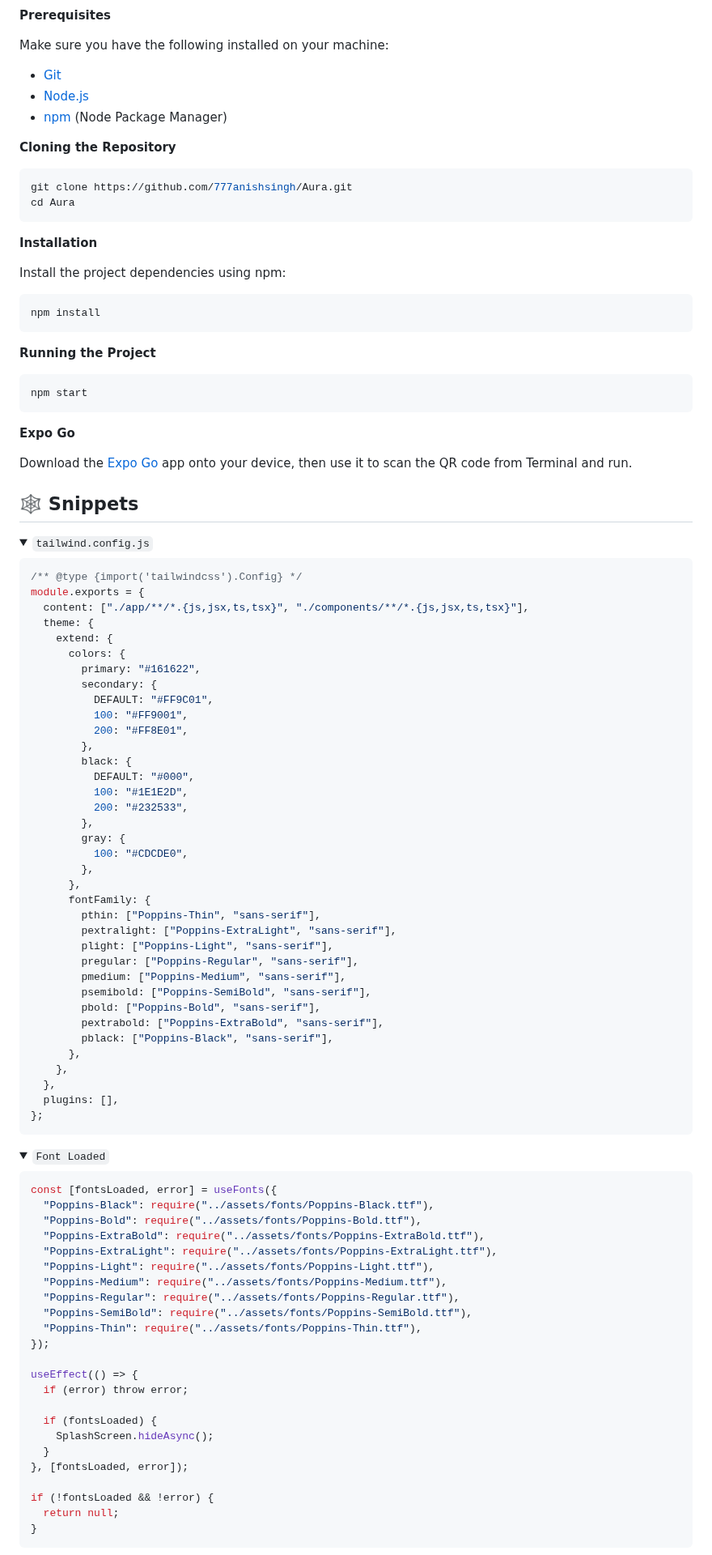
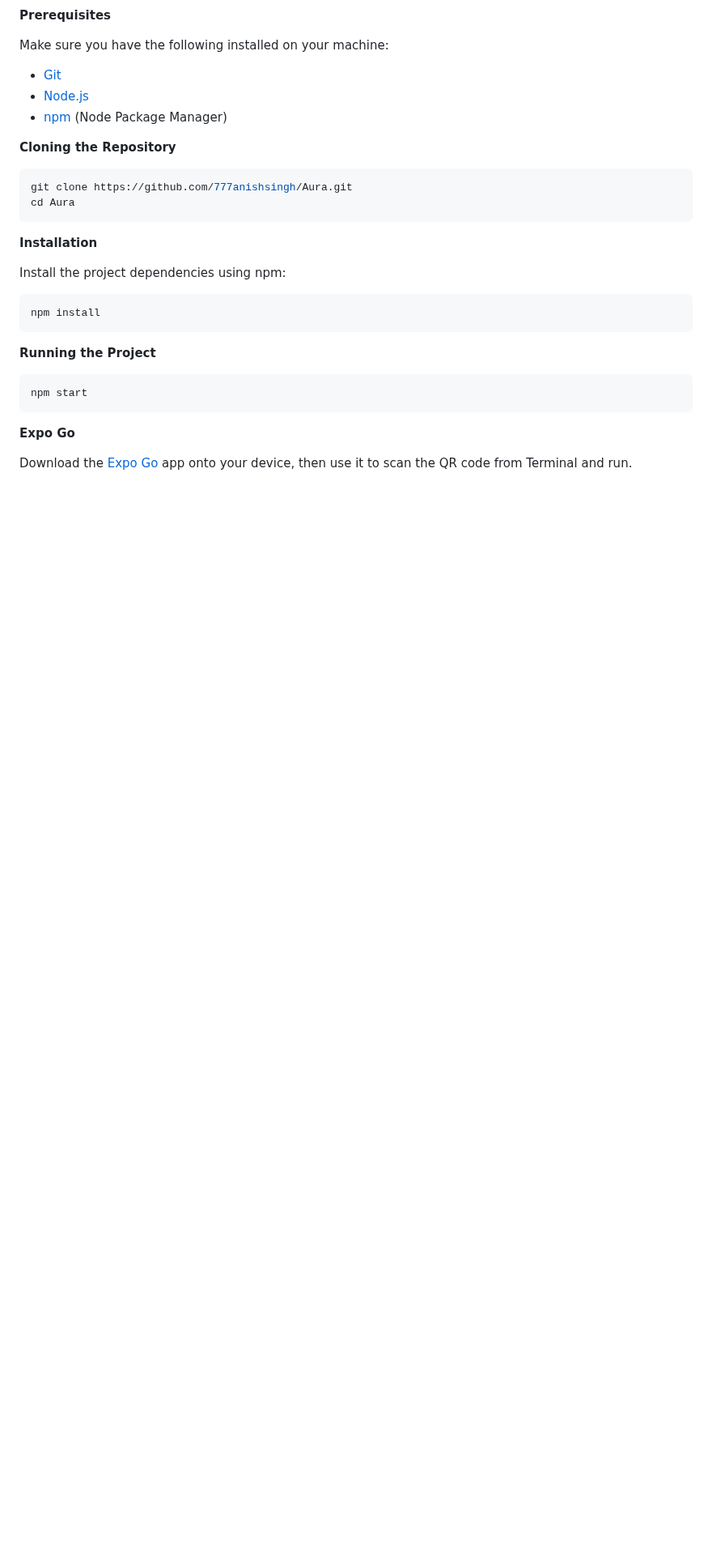
Before and after one commit to 777anishsingh/Aura, a Markdown page: README.md, the part around one of its changes. Shown at 81% size. Rendered like a GitHub page; folded sections open; blank space fills up the shorter version.

````diff
--- a/README.md
+++ b/README.md
@@ -93,78 +92,3 @@ npm start
 
 Download the [Expo Go](https://expo.dev/go) app onto your device, then use it to scan the QR code from Terminal and run.
 
-## <a name="snippets">🕸️ Snippets</a>
-
-<details>
-<summary><code>tailwind.config.js</code></summary>
-
-```javascript
-/** @type {import('tailwindcss').Config} */
-module.exports = {
-  content: ["./app/**/*.{js,jsx,ts,tsx}", "./components/**/*.{js,jsx,ts,tsx}"],
-  theme: {
-    extend: {
-      colors: {
-        primary: "#161622",
-        secondary: {
-          DEFAULT: "#FF9C01",
-          100: "#FF9001",
-          200: "#FF8E01",
-        },
-        black: {
-          DEFAULT: "#000",
-          100: "#1E1E2D",
-          200: "#232533",
-        },
-        gray: {
-          100: "#CDCDE0",
-        },
-      },
-      fontFamily: {
-        pthin: ["Poppins-Thin", "sans-serif"],
-        pextralight: ["Poppins-ExtraLight", "sans-serif"],
-        plight: ["Poppins-Light", "sans-serif"],
-        pregular: ["Poppins-Regular", "sans-serif"],
-        pmedium: ["Poppins-Medium", "sans-serif"],
-        psemibold: ["Poppins-SemiBold", "sans-serif"],
-        pbold: ["Poppins-Bold", "sans-serif"],
-        pextrabold: ["Poppins-ExtraBold", "sans-serif"],
-        pblack: ["Poppins-Black", "sans-serif"],
-      },
-    },
-  },
-  plugins: [],
-};
-```
-
-</details>
-
-<details>
-<summary><code>Font Loaded</code></summary>
-
-```javascript
-const [fontsLoaded, error] = useFonts({
-  "Poppins-Black": require("../assets/fonts/Poppins-Black.ttf"),
-  "Poppins-Bold": require("../assets/fonts/Poppins-Bold.ttf"),
-  "Poppins-ExtraBold": require("../assets/fonts/Poppins-ExtraBold.ttf"),
-  "Poppins-ExtraLight": require("../assets/fonts/Poppins-ExtraLight.ttf"),
-  "Poppins-Light": require("../assets/fonts/Poppins-Light.ttf"),
-  "Poppins-Medium": require("../assets/fonts/Poppins-Medium.ttf"),
-  "Poppins-Regular": require("../assets/fonts/Poppins-Regular.ttf"),
-  "Poppins-SemiBold": require("../assets/fonts/Poppins-SemiBold.ttf"),
-  "Poppins-Thin": require("../assets/fonts/Poppins-Thin.ttf"),
-});
-
-useEffect(() => {
-  if (error) throw error;
-
-  if (fontsLoaded) {
-    SplashScreen.hideAsync();
-  }
-}, [fontsLoaded, error]);
-
-if (!fontsLoaded && !error) {
-  return null;
-}
-```
-
````
Also changed, not shown: other parts of README.md (+4 -86 lines).
